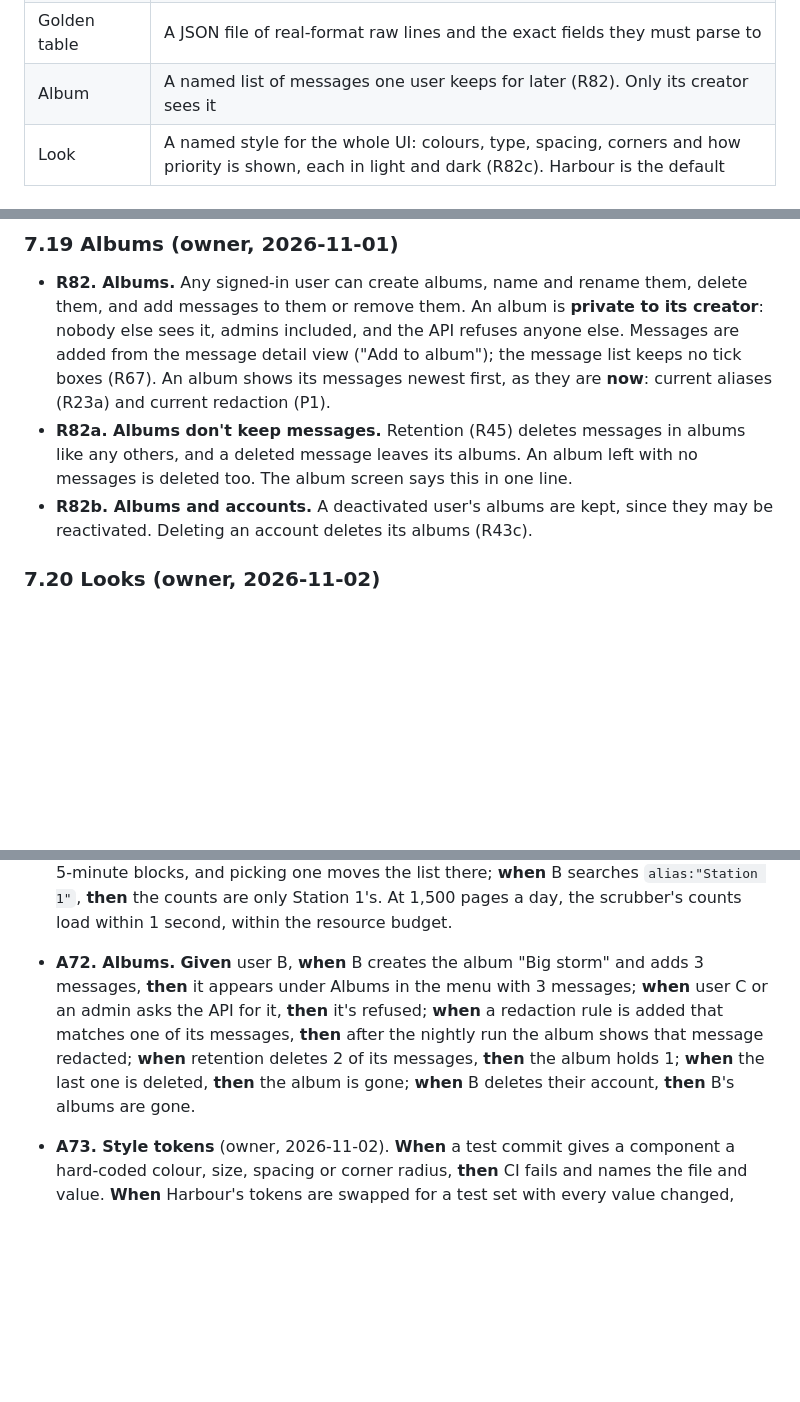
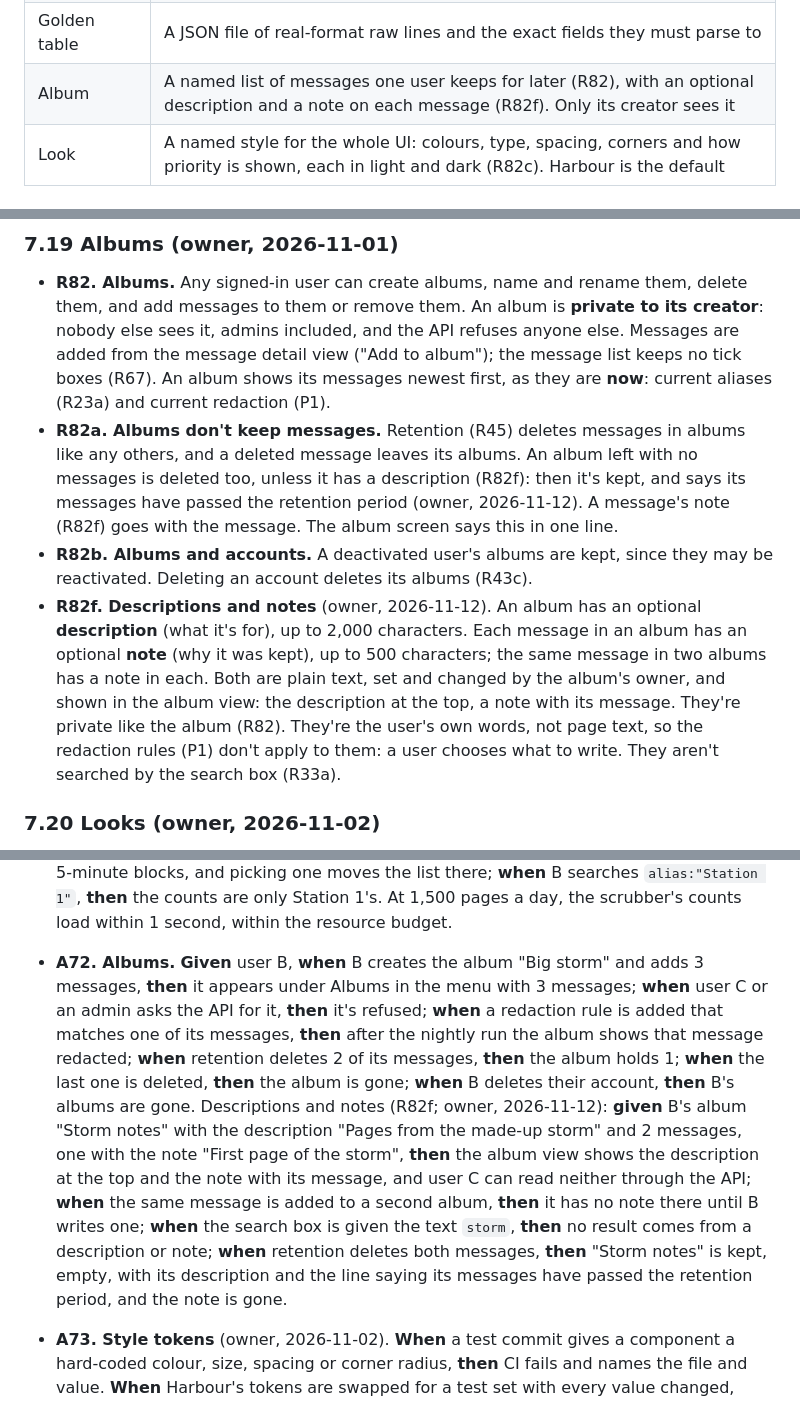
Before and after one commit to RIKIKU/PagerArchive, a Markdown page: SPEC.md, 3 parts joined by grey strips. Drawn GitHub-style; blank space fills up the shorter version.

Commit message:
SPEC R82f: album descriptions and per-message notes (owner, 2026-11-12)
An album gets an optional description, and each message in it an optional
note, so it's still clear years later why a page was kept. Plain text,
private like the album, not redacted and not searched. An album with a
description survives its messages' retention (R82a). A72 extended; M14
covers R82f.

Co-Authored-By: Claude Opus 5.5 <noreply@anthropic.com>
Claude-Session: https://claude.ai/code/session_011kxwRPuitSAxW7UtjGzmJt

```diff
--- a/SPEC.md
+++ b/SPEC.md
@@ -49,7 +49,7 @@ PagerArchive is for **people interested in what's happening on their network. It
 | Group | The pager group a copy was sent to, when the page names it (often a short code at the end) |
 | Heartbeat | A periodic page the network sends to show it's alive. Its capcodes are listed in the network profile |
 | Golden table | A JSON file of real-format raw lines and the exact fields they must parse to |
-| Album | A named list of messages one user keeps for later (R82). Only its creator sees it |
+| Album | A named list of messages one user keeps for later (R82), with an optional description and a note on each message (R82f). Only its creator sees it |
 | Look | A named style for the whole UI: colours, type, spacing, corners and how priority is shown, each in light and dark (R82c). Harbour is the default |
 
 ## 4. Scope
@@ -319,8 +319,9 @@ Reference apps chosen by the owner: Grafana (side menu, groups, breadcrumbs) and
 
 ### 7.19 Albums (owner, 2026-11-01)
 - **R82. Albums.** Any signed-in user can create albums, name and rename them, delete them, and add messages to them or remove them. An album is **private to its creator**: nobody else sees it, admins included, and the API refuses anyone else. Messages are added from the message detail view ("Add to album"); the message list keeps no tick boxes (R67). An album shows its messages newest first, as they are **now**: current aliases (R23a) and current redaction (P1).
-- **R82a. Albums don't keep messages.** Retention (R45) deletes messages in albums like any others, and a deleted message leaves its albums. An album left with no messages is deleted too. The album screen says this in one line.
+- **R82a. Albums don't keep messages.** Retention (R45) deletes messages in albums like any others, and a deleted message leaves its albums. An album left with no messages is deleted too, unless it has a description (R82f): then it's kept, and says its messages have passed the retention period (owner, 2026-11-12). A message's note (R82f) goes with the message. The album screen says this in one line.
 - **R82b. Albums and accounts.** A deactivated user's albums are kept, since they may be reactivated. Deleting an account deletes its albums (R43c).
+- **R82f. Descriptions and notes** (owner, 2026-11-12). An album has an optional **description** (what it's for), up to 2,000 characters. Each message in an album has an optional **note** (why it was kept), up to 500 characters; the same message in two albums has a note in each. Both are plain text, set and changed by the album's owner, and shown in the album view: the description at the top, a note with its message. They're private like the album (R82). They're the user's own words, not page text, so the redaction rules (P1) don't apply to them: a user chooses what to write. They aren't searched by the search box (R33a).
 
 ### 7.20 Looks (owner, 2026-11-02)
 - **R82c. Everything is a token.** From M13, every value that styles the UI is a token in one place: colours, type sizes, spacing, corner radii, target sizes, and how each priority is shown (edge, tint, dot or label). Components use tokens only, and CI fails a component with a hard-coded value. A look is one set of these tokens, in light and dark, so a look can be added or changed without touching a component. M13 builds Harbour only (ADR 0015).
@@ -462,7 +463,7 @@ All checks use the **example profile** and the **standard test fixture** (sectio
 - **A69. Using the width.** **Given** user B at 1,920 px, **when** B opens a message from the list, **then** its detail view opens in a pane beside the list, the list keeps its search and scroll position, and the page has no empty margin wider than the menu. **When** B searches, opens a message's alias, then clicks "Messages" in the breadcrumbs, **then** the list shows the same search, date range and scroll position. Screenshots at 1,920, 1,280 and 375 px are part of the evidence.
 - **A70. Phones.** **Given** user B and an admin at 375 px, **then** each sees the bottom bar, and More holds no print sheet, no Administration and no way to set up an integration; **when** B pauses an integration on the phone, **then** it's paused; **when** B opens the print page's address directly, **then** it works.
 - **A71. Scrubber** (owner, 2026-11-09). **Given** 40 days of made-up messages, with one day holding 10 times the usual number, **when** B drags the scrubber to 20 days ago, **then** the list shows that day's messages and the busy day shows more dots than its neighbours; days before the last 30 aren't on the scrubber; **when** B picks a 6-month range, **then** the scrubber shows weeks, and for a 2-year range, months; **when** B jumps to an hour of yesterday and presses zoom, **then** the scrubber shows that hour's twelve 5-minute blocks, and picking one moves the list there; **when** B searches `alias:"Station 1"`, **then** the counts are only Station 1's. At 1,500 pages a day, the scrubber's counts load within 1 second, within the resource budget.
-- **A72. Albums.** **Given** user B, **when** B creates the album "Big storm" and adds 3 messages, **then** it appears under Albums in the menu with 3 messages; **when** user C or an admin asks the API for it, **then** it's refused; **when** a redaction rule is added that matches one of its messages, **then** after the nightly run the album shows that message redacted; **when** retention deletes 2 of its messages, **then** the album holds 1; **when** the last one is deleted, **then** the album is gone; **when** B deletes their account, **then** B's albums are gone.
+- **A72. Albums.** **Given** user B, **when** B creates the album "Big storm" and adds 3 messages, **then** it appears under Albums in the menu with 3 messages; **when** user C or an admin asks the API for it, **then** it's refused; **when** a redaction rule is added that matches one of its messages, **then** after the nightly run the album shows that message redacted; **when** retention deletes 2 of its messages, **then** the album holds 1; **when** the last one is deleted, **then** the album is gone; **when** B deletes their account, **then** B's albums are gone. Descriptions and notes (R82f; owner, 2026-11-12): **given** B's album "Storm notes" with the description "Pages from the made-up storm" and 2 messages, one with the note "First page of the storm", **then** the album view shows the description at the top and the note with its message, and user C can read neither through the API; **when** the same message is added to a second album, **then** it has no note there until B writes one; **when** the search box is given the text `storm`, **then** no result comes from a description or note; **when** retention deletes both messages, **then** "Storm notes" is kept, empty, with its description and the line saying its messages have passed the retention period, and the note is gone.
 - **A73. Style tokens** (owner, 2026-11-02). **When** a test commit gives a component a hard-coded colour, size, spacing or corner radius, **then** CI fails and names the file and value. **When** Harbour's tokens are swapped for a test set with every value changed, **then** screenshots of every page change, and no page keeps a Harbour value.
 - **A74. Choosing a look.** **Given** user B on Harbour, **when** B chooses Console in the account menu on a PC, **then** the page changes to Console without reloading; **when** B then signs in on a phone, **then** the first paint is already Console, in the phone's light or dark mode; **when** user C signs in, **then** C still sees Harbour. Every page passes the axe check and WCAG AA contrast in both looks, light and dark, with screenshots of each as evidence.
 - **A75. Search speed** (owner, 2026-11-02). **Given** 4,562,500 made-up pages (10 years at 1,250 a day) in CI, **when** user B searches each of the following, **then** each returns its first page of results within 1 second, and lists the same pages as before the speed-up:
```
Also changed, not shown: other parts of SPEC.md (+1 -1 lines).
